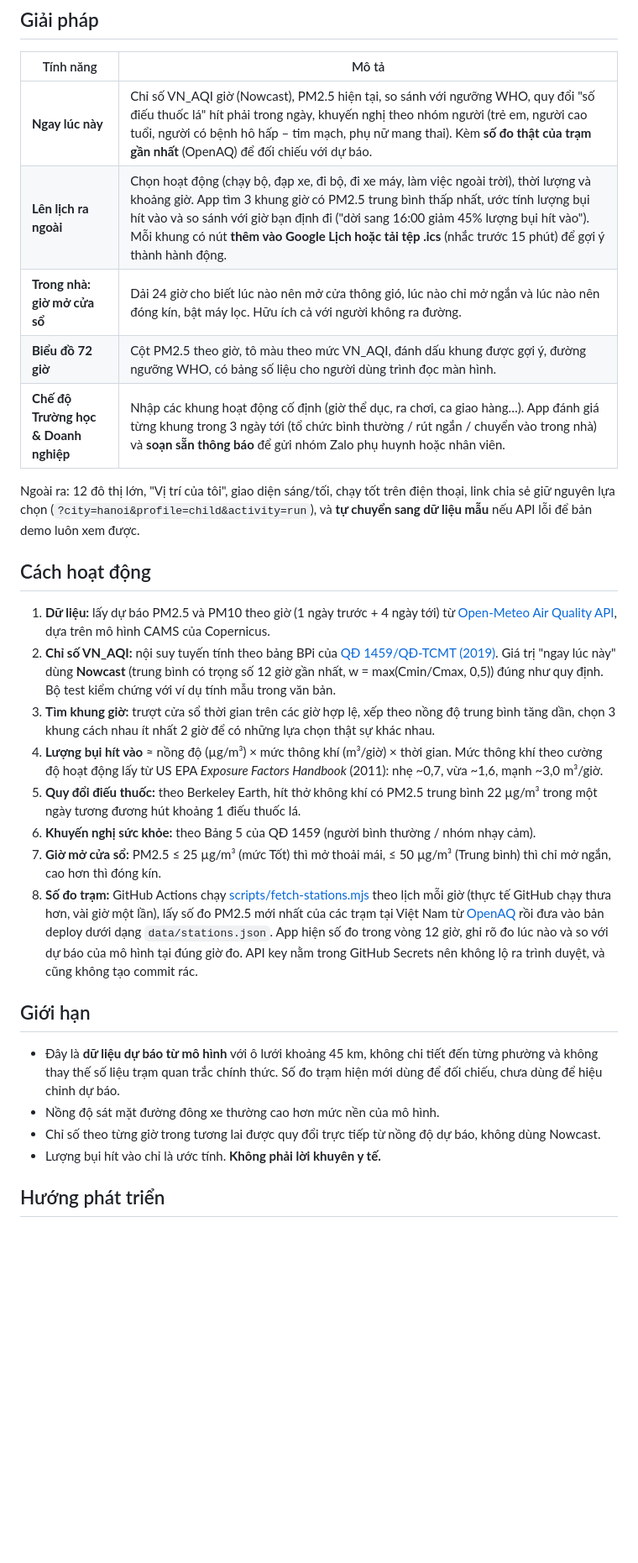
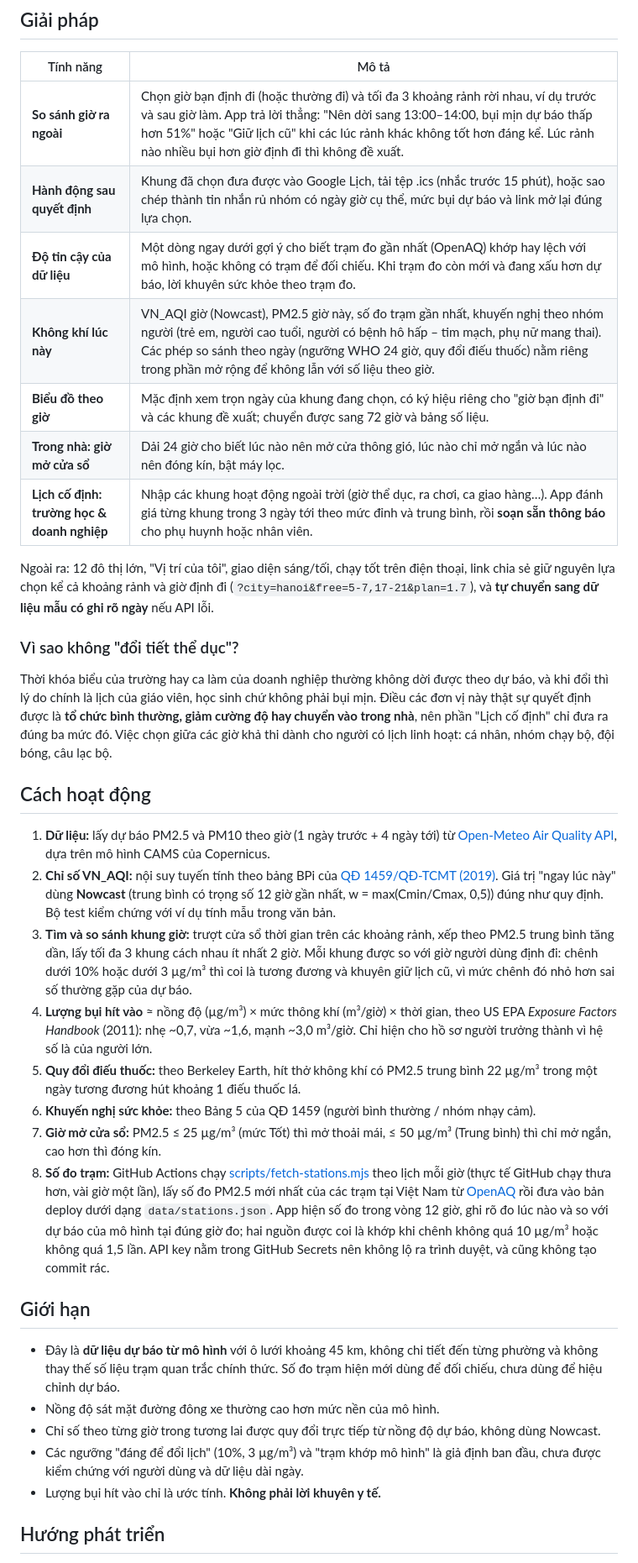
Before and after one commit to btphuong3011/clearhour, a Markdown page: README.md, the part around one of its changes. Shown at 84% size. Drawn GitHub-style; blank space fills up the shorter version.

```diff
--- a/README.md
+++ b/README.md
@@ -25,30 +25,37 @@ Trong khi đó, bụi mịn **thay đổi rất mạnh trong ngày**. Ví dụ t
 
 | Tính năng | Mô tả |
 |---|---|
-| **Ngay lúc này** | Chỉ số VN_AQI giờ (Nowcast), PM2.5 hiện tại, so sánh với ngưỡng WHO, quy đổi "số điếu thuốc lá" hít phải trong ngày, khuyến nghị theo nhóm người (trẻ em, người cao tuổi, người có bệnh hô hấp – tim mạch, phụ nữ mang thai). Kèm **số đo thật của trạm gần nhất** (OpenAQ) để đối chiếu với dự báo. |
-| **Lên lịch ra ngoài** | Chọn hoạt động (chạy bộ, đạp xe, đi bộ, đi xe máy, làm việc ngoài trời), thời lượng và khoảng giờ. App tìm 3 khung giờ có PM2.5 trung bình thấp nhất, ước tính lượng bụi hít vào và so sánh với giờ bạn định đi ("dời sang 16:00 giảm 45% lượng bụi hít vào"). Mỗi khung có nút **thêm vào Google Lịch hoặc tải tệp .ics** (nhắc trước 15 phút) để gợi ý thành hành động. |
-| **Trong nhà: giờ mở cửa sổ** | Dải 24 giờ cho biết lúc nào nên mở cửa thông gió, lúc nào chỉ mở ngắn và lúc nào nên đóng kín, bật máy lọc. Hữu ích cả với người không ra đường. |
-| **Biểu đồ 72 giờ** | Cột PM2.5 theo giờ, tô màu theo mức VN_AQI, đánh dấu khung được gợi ý, đường ngưỡng WHO, có bảng số liệu cho người dùng trình đọc màn hình. |
-| **Chế độ Trường học & Doanh nghiệp** | Nhập các khung hoạt động cố định (giờ thể dục, ra chơi, ca giao hàng…). App đánh giá từng khung trong 3 ngày tới (tổ chức bình thường / rút ngắn / chuyển vào trong nhà) và **soạn sẵn thông báo** để gửi nhóm Zalo phụ huynh hoặc nhân viên. |
+| **So sánh giờ ra ngoài** | Chọn giờ bạn định đi (hoặc thường đi) và tối đa 3 khoảng rảnh rời nhau, ví dụ trước và sau giờ làm. App trả lời thẳng: "Nên dời sang 13:00–14:00, bụi mịn dự báo thấp hơn 51%" hoặc "Giữ lịch cũ" khi các lúc rảnh khác không tốt hơn đáng kể. Lúc rảnh nào nhiều bụi hơn giờ định đi thì không đề xuất. |
+| **Hành động sau quyết định** | Khung đã chọn đưa được vào Google Lịch, tải tệp .ics (nhắc trước 15 phút), hoặc sao chép thành tin nhắn rủ nhóm có ngày giờ cụ thể, mức bụi dự báo và link mở lại đúng lựa chọn. |
+| **Độ tin cậy của dữ liệu** | Một dòng ngay dưới gợi ý cho biết trạm đo gần nhất (OpenAQ) khớp hay lệch với mô hình, hoặc không có trạm để đối chiếu. Khi trạm đo còn mới và đang xấu hơn dự báo, lời khuyên sức khỏe theo trạm đo. |
+| **Không khí lúc này** | VN_AQI giờ (Nowcast), PM2.5 giờ này, số đo trạm gần nhất, khuyến nghị theo nhóm người (trẻ em, người cao tuổi, người có bệnh hô hấp – tim mạch, phụ nữ mang thai). Các phép so sánh theo ngày (ngưỡng WHO 24 giờ, quy đổi điếu thuốc) nằm riêng trong phần mở rộng để không lẫn với số liệu theo giờ. |
+| **Biểu đồ theo giờ** | Mặc định xem trọn ngày của khung đang chọn, có ký hiệu riêng cho "giờ bạn định đi" và các khung đề xuất; chuyển được sang 72 giờ và bảng số liệu. |
+| **Trong nhà: giờ mở cửa sổ** | Dải 24 giờ cho biết lúc nào nên mở cửa thông gió, lúc nào chỉ mở ngắn và lúc nào nên đóng kín, bật máy lọc. |
+| **Lịch cố định: trường học & doanh nghiệp** | Nhập các khung hoạt động ngoài trời (giờ thể dục, ra chơi, ca giao hàng…). App đánh giá từng khung trong 3 ngày tới theo mức đỉnh và trung bình, rồi **soạn sẵn thông báo** cho phụ huynh hoặc nhân viên. |
 
-Ngoài ra: 12 đô thị lớn, "Vị trí của tôi", giao diện sáng/tối, chạy tốt trên điện thoại, link chia sẻ giữ nguyên lựa chọn (`?city=hanoi&profile=child&activity=run`), và **tự chuyển sang dữ liệu mẫu** nếu API lỗi để bản demo luôn xem được.
+Ngoài ra: 12 đô thị lớn, "Vị trí của tôi", giao diện sáng/tối, chạy tốt trên điện thoại, link chia sẻ giữ nguyên lựa chọn kể cả khoảng rảnh và giờ định đi (`?city=hanoi&free=5-7,17-21&plan=1.7`), và **tự chuyển sang dữ liệu mẫu có ghi rõ ngày** nếu API lỗi.
+
+### Vì sao không "đổi tiết thể dục"?
+
+Thời khóa biểu của trường hay ca làm của doanh nghiệp thường không dời được theo dự báo, và khi đổi thì lý do chính là lịch của giáo viên, học sinh chứ không phải bụi mịn. Điều các đơn vị này thật sự quyết định được là **tổ chức bình thường, giảm cường độ hay chuyển vào trong nhà**, nên phần "Lịch cố định" chỉ đưa ra đúng ba mức đó. Việc chọn giữa các giờ khả thi dành cho người có lịch linh hoạt: cá nhân, nhóm chạy bộ, đội bóng, câu lạc bộ.
 
 ## Cách hoạt động
 
 1. **Dữ liệu:** lấy dự báo PM2.5 và PM10 theo giờ (1 ngày trước + 4 ngày tới) từ [Open-Meteo Air Quality API](https://open-meteo.com/en/docs/air-quality-api), dựa trên mô hình CAMS của Copernicus.
 2. **Chỉ số VN_AQI:** nội suy tuyến tính theo bảng BPi của [QĐ 1459/QĐ-TCMT (2019)](https://cem.gov.vn/storage/news_file_attach/QD%201459%20TCMT%20ngay%2012.11.2019%20AQI.pdf). Giá trị "ngay lúc này" dùng **Nowcast** (trung bình có trọng số 12 giờ gần nhất, w = max(Cmin/Cmax, 0,5)) đúng như quy định. Bộ test kiểm chứng với ví dụ tính mẫu trong văn bản.
-3. **Tìm khung giờ:** trượt cửa sổ thời gian trên các giờ hợp lệ, xếp theo nồng độ trung bình tăng dần, chọn 3 khung cách nhau ít nhất 2 giờ để có những lựa chọn thật sự khác nhau.
-4. **Lượng bụi hít vào** ≈ nồng độ (µg/m³) × mức thông khí (m³/giờ) × thời gian. Mức thông khí theo cường độ hoạt động lấy từ US EPA *Exposure Factors Handbook* (2011): nhẹ ~0,7, vừa ~1,6, mạnh ~3,0 m³/giờ.
+3. **Tìm và so sánh khung giờ:** trượt cửa sổ thời gian trên các khoảng rảnh, xếp theo PM2.5 trung bình tăng dần, lấy tối đa 3 khung cách nhau ít nhất 2 giờ. Mỗi khung được so với giờ người dùng định đi: chênh dưới 10% hoặc dưới 3 µg/m³ thì coi là tương đương và khuyên giữ lịch cũ, vì mức chênh đó nhỏ hơn sai số thường gặp của dự báo.
+4. **Lượng bụi hít vào** ≈ nồng độ (µg/m³) × mức thông khí (m³/giờ) × thời gian, theo US EPA *Exposure Factors Handbook* (2011): nhẹ ~0,7, vừa ~1,6, mạnh ~3,0 m³/giờ. Chỉ hiện cho hồ sơ người trưởng thành vì hệ số là của người lớn.
 5. **Quy đổi điếu thuốc:** theo Berkeley Earth, hít thở không khí có PM2.5 trung bình 22 µg/m³ trong một ngày tương đương hút khoảng 1 điếu thuốc lá.
 6. **Khuyến nghị sức khỏe:** theo Bảng 5 của QĐ 1459 (người bình thường / nhóm nhạy cảm).
 7. **Giờ mở cửa sổ:** PM2.5 ≤ 25 µg/m³ (mức Tốt) thì mở thoải mái, ≤ 50 µg/m³ (Trung bình) thì chỉ mở ngắn, cao hơn thì đóng kín.
-8. **Số đo trạm:** GitHub Actions chạy [scripts/fetch-stations.mjs](scripts/fetch-stations.mjs) theo lịch mỗi giờ (thực tế GitHub chạy thưa hơn, vài giờ một lần), lấy số đo PM2.5 mới nhất của các trạm tại Việt Nam từ [OpenAQ](https://openaq.org/) rồi đưa vào bản deploy dưới dạng `data/stations.json`. App hiện số đo trong vòng 12 giờ, ghi rõ đo lúc nào và so với dự báo của mô hình tại đúng giờ đo. API key nằm trong GitHub Secrets nên không lộ ra trình duyệt, và cũng không tạo commit rác.
+8. **Số đo trạm:** GitHub Actions chạy [scripts/fetch-stations.mjs](scripts/fetch-stations.mjs) theo lịch mỗi giờ (thực tế GitHub chạy thưa hơn, vài giờ một lần), lấy số đo PM2.5 mới nhất của các trạm tại Việt Nam từ [OpenAQ](https://openaq.org/) rồi đưa vào bản deploy dưới dạng `data/stations.json`. App hiện số đo trong vòng 12 giờ, ghi rõ đo lúc nào và so với dự báo của mô hình tại đúng giờ đo; hai nguồn được coi là khớp khi chênh không quá 10 µg/m³ hoặc không quá 1,5 lần. API key nằm trong GitHub Secrets nên không lộ ra trình duyệt, và cũng không tạo commit rác.
 
 ## Giới hạn
 
 - Đây là **dữ liệu dự báo từ mô hình** với ô lưới khoảng 45 km, không chi tiết đến từng phường và không thay thế số liệu trạm quan trắc chính thức. Số đo trạm hiện mới dùng để đối chiếu, chưa dùng để hiệu chỉnh dự báo.
 - Nồng độ sát mặt đường đông xe thường cao hơn mức nền của mô hình.
 - Chỉ số theo từng giờ trong tương lai được quy đổi trực tiếp từ nồng độ dự báo, không dùng Nowcast.
+- Các ngưỡng "đáng để đổi lịch" (10%, 3 µg/m³) và "trạm khớp mô hình" là giả định ban đầu, chưa được kiểm chứng với người dùng và dữ liệu dài ngày.
 - Lượng bụi hít vào chỉ là ước tính. **Không phải lời khuyên y tế.**
 
 ## Hướng phát triển
```
Also changed, not shown: other parts of README.md (+2 -2 lines), docs/screenshot.jpg, 8 other files.
